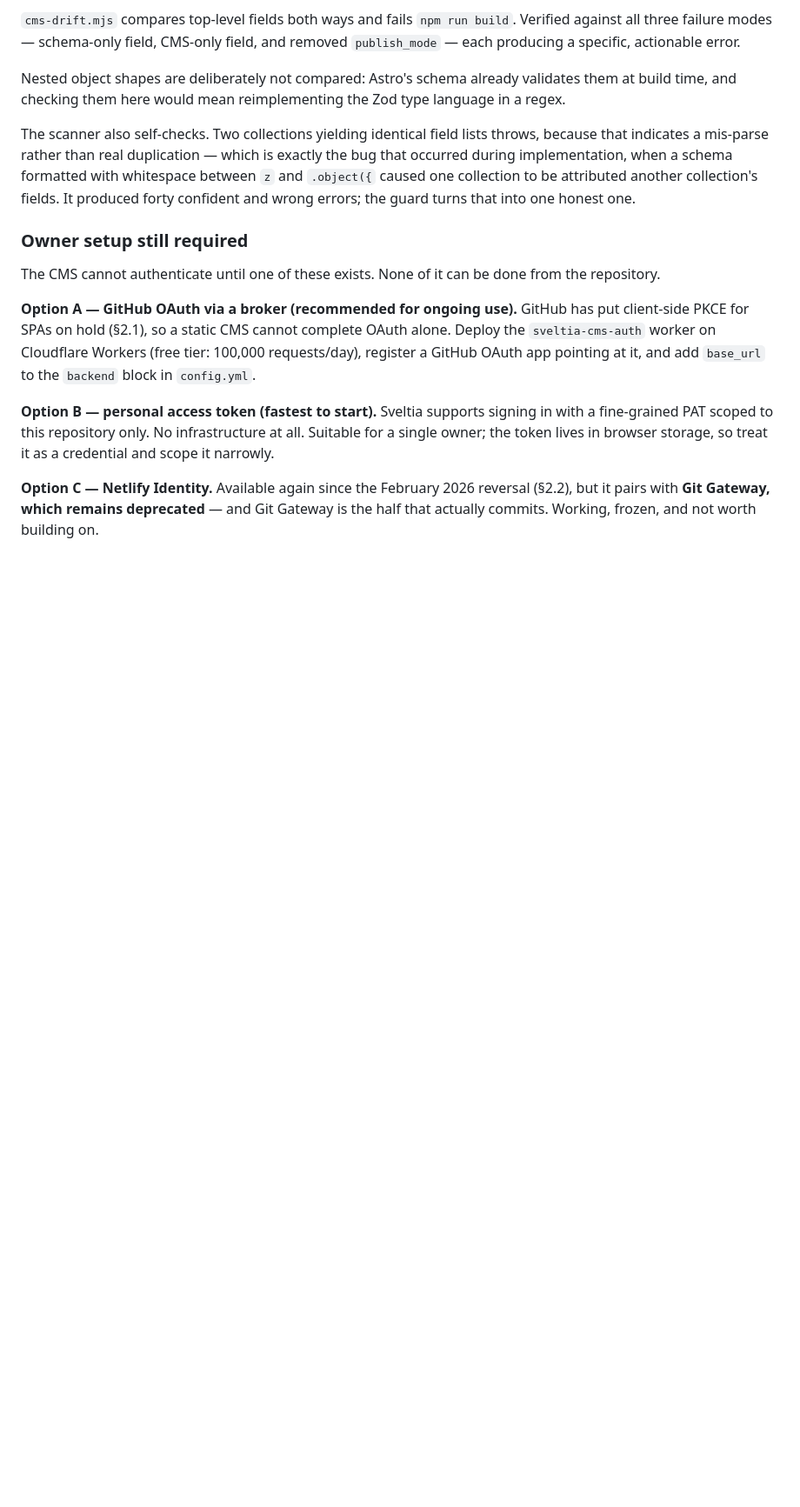
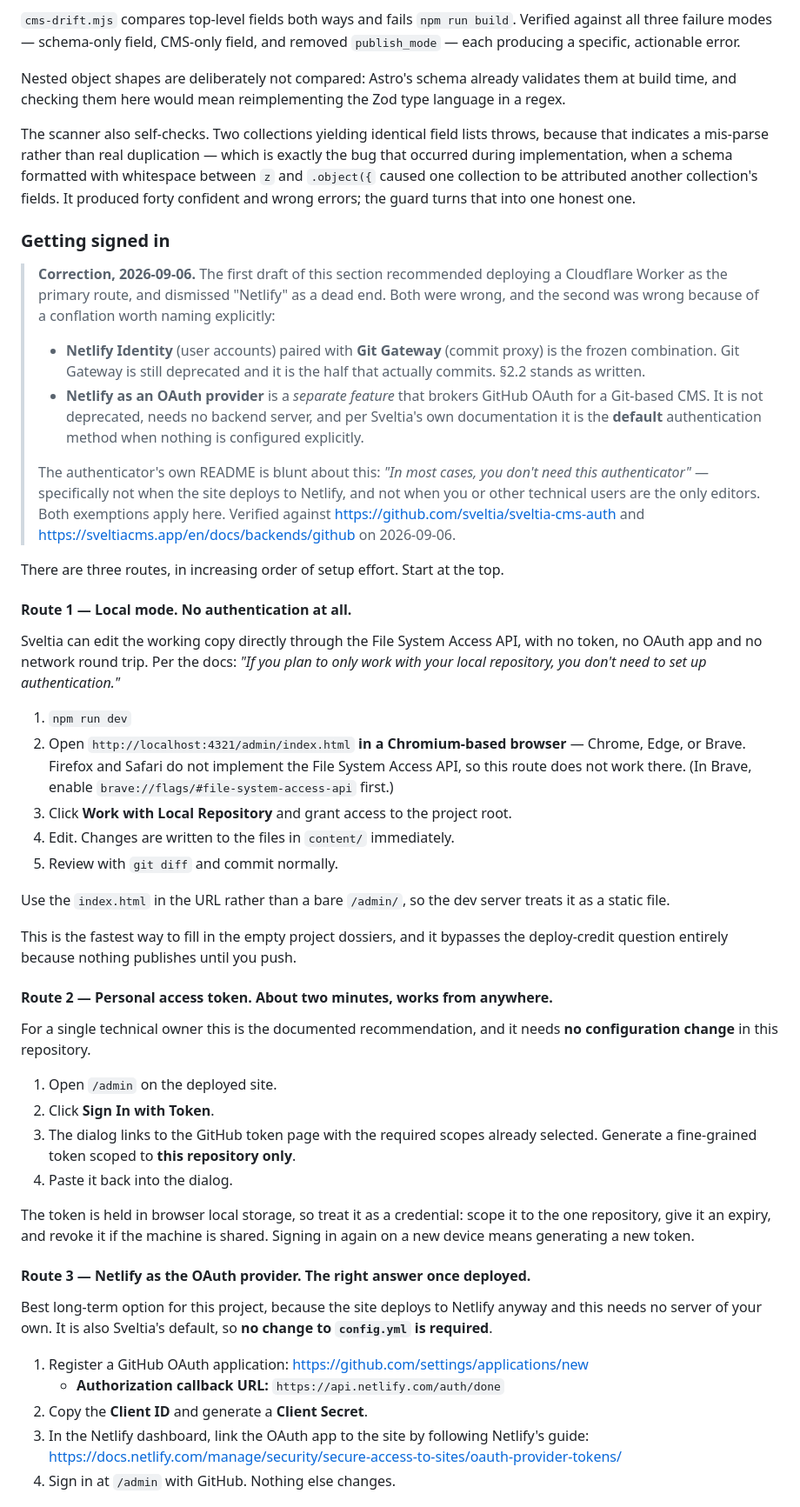
Before and after one commit to aashishxetri5/aashishxetri5.github.io, a Markdown page: docs/cms.md, the part around one of its changes. Shown at 87% size. Rendered like a GitHub page; blank space fills up the shorter version.

Commit message:
docs(cms): correct the authentication guidance — two errors fixed
Wrote the Phase 8 auth section from the Phase 0 research rather than from the
tool's own documentation. Checking the primary sources while writing the guide
showed two things wrong.

ERROR 1: recommended infrastructure that is not needed.

The section led with "deploy a Cloudflare Worker". Sveltia's authenticator
README opens by saying the opposite:

  "In most cases, you don't need this authenticator."

It is for exactly one case: non-technical editors on GitHub who should not be
handed personal access tokens. Two of its stated exemptions both apply here —
the site deploys to Netlify, and the only editor is the owner.

ERROR 2: dismissed the best option through a conflation.

"Netlify" was listed as a dead end on the grounds that Git Gateway is
deprecated. That confuses two separate Netlify features:

  - Netlify Identity + Git Gateway  -> frozen. Git Gateway is still deprecated
    and it is the half that actually commits. That analysis stands.
  - Netlify as an OAuth PROVIDER    -> a different feature, not deprecated,
    needs no backend server, and per Sveltia's docs is the DEFAULT auth method
    when nothing is configured explicitly.

The second is the right long-term answer for this project and needs no config
change at all. Dismissing it was a real cost, not a wording nit: it would have
sent the owner to deploy a Cloudflare Worker they never needed.

ALSO FOUND: local mode, which needs no authentication whatsoever.

Sveltia can edit the working copy directly through the File System Access API —
no token, no OAuth app, no network. This is the fastest route to filling the
empty project dossiers, and it sidesteps the deploy-credit question entirely
because nothing publishes until you push. Requires a Chromium-based browser.

The section is rewritten as three routes in increasing order of effort, with the
correction recorded in place rather than silently swapped, per §43. Verified
against the sveltia-cms-auth README, the GitHub backend docs and the local
workflow docs on 2026-09-06.

Incidentally confirms one thing already done right: the Astro troubleshooting
note warns against putting the CMS under src/pages/admin. It is in public/admin,
which is the supported location.

Co-Authored-By: Claude Opus 5 (1M context) <noreply@anthropic.com>

```diff
--- a/docs/cms.md
+++ b/docs/cms.md
@@ -203,12 +203,49 @@ Nested object shapes are deliberately not compared: Astro's schema already valid
 
 The scanner also self-checks. Two collections yielding identical field lists throws, because that indicates a mis-parse rather than real duplication — which is exactly the bug that occurred during implementation, when a schema formatted with whitespace between `z` and `.object({` caused one collection to be attributed another collection's fields. It produced forty confident and wrong errors; the guard turns that into one honest one.
 
-### Owner setup still required
+### Getting signed in
 
-The CMS cannot authenticate until one of these exists. None of it can be done from the repository.
+> **Correction, 2026-09-06.** The first draft of this section recommended deploying a Cloudflare Worker as the primary route, and dismissed "Netlify" as a dead end. Both were wrong, and the second was wrong because of a conflation worth naming explicitly:
+>
+> - **Netlify Identity** (user accounts) paired with **Git Gateway** (commit proxy) is the frozen combination. Git Gateway is still deprecated and it is the half that actually commits. §2.2 stands as written.
+> - **Netlify as an OAuth provider** is a *separate feature* that brokers GitHub OAuth for a Git-based CMS. It is not deprecated, needs no backend server, and per Sveltia's own documentation it is the **default** authentication method when nothing is configured explicitly.
+>
+> The authenticator's own README is blunt about this: *"In most cases, you don't need this authenticator"* — specifically not when the site deploys to Netlify, and not when you or other technical users are the only editors. Both exemptions apply here. Verified against <https://github.com/sveltia/sveltia-cms-auth> and <https://sveltiacms.app/en/docs/backends/github> on 2026-09-06.
 
-**Option A — GitHub OAuth via a broker (recommended for ongoing use).** GitHub has put client-side PKCE for SPAs on hold (§2.1), so a static CMS cannot complete OAuth alone. Deploy the `sveltia-cms-auth` worker on Cloudflare Workers (free tier: 100,000 requests/day), register a GitHub OAuth app pointing at it, and add `base_url` to the `backend` block in `config.yml`.
+There are three routes, in increasing order of setup effort. Start at the top.
 
-**Option B — personal access token (fastest to start).** Sveltia supports signing in with a fine-grained PAT scoped to this repository only. No infrastructure at all. Suitable for a single owner; the token lives in browser storage, so treat it as a credential and scope it narrowly.
+#### Route 1 — Local mode. No authentication at all.
 
-**Option C — Netlify Identity.** Available again since the February 2026 reversal (§2.2), but it pairs with **Git Gateway, which remains deprecated** — and Git Gateway is the half that actually commits. Working, frozen, and not worth building on.
+Sveltia can edit the working copy directly through the File System Access API, with no token, no OAuth app and no network round trip. Per the docs: *"If you plan to only work with your local repository, you don't need to set up authentication."*
+
+1. `npm run dev`
+2. Open `http://localhost:4321/admin/index.html` **in a Chromium-based browser** — Chrome, Edge, or Brave. Firefox and Safari do not implement the File System Access API, so this route does not work there. (In Brave, enable `brave://flags/#file-system-access-api` first.)
+3. Click **Work with Local Repository** and grant access to the project root.
+4. Edit. Changes are written to the files in `content/` immediately.
+5. Review with `git diff` and commit normally.
+
+Use the `index.html` in the URL rather than a bare `/admin/`, so the dev server treats it as a static file.
+
+This is the fastest way to fill in the empty project dossiers, and it bypasses the deploy-credit question entirely because nothing publishes until you push.
+
+#### Route 2 — Personal access token. About two minutes, works from anywhere.
+
+For a single technical owner this is the documented recommendation, and it needs **no configuration change** in this repository.
+
+1. Open `/admin` on the deployed site.
+2. Click **Sign In with Token**.
+3. The dialog links to the GitHub token page with the required scopes already selected. Generate a fine-grained token scoped to **this repository only**.
+4. Paste it back into the dialog.
+
+The token is held in browser local storage, so treat it as a credential: scope it to the one repository, give it an expiry, and revoke it if the machine is shared. Signing in again on a new device means generating a new token.
+
+#### Route 3 — Netlify as the OAuth provider. The right answer once deployed.
+
+Best long-term option for this project, because the site deploys to Netlify anyway and this needs no server of your own. It is also Sveltia's default, so **no change to `config.yml` is required**.
+
+1. Register a GitHub OAuth application: <https://github.com/settings/applications/new>
+   - **Authorization callback URL:** `https://api.netlify.com/auth/done`
+2. Copy the **Client ID** and generate a **Client Secret**.
+3. In the Netlify dashboard, link the OAuth app to the site by following Netlify's guide: <https://docs.netlify.com/manage/security/secure-access-to-sites/oauth-provider-tokens/>
+4. Sign in at `/admin` with GitHub. Nothing else changes.
+
```
Also changed, not shown: other parts of docs/cms.md (+12 -1 lines).
